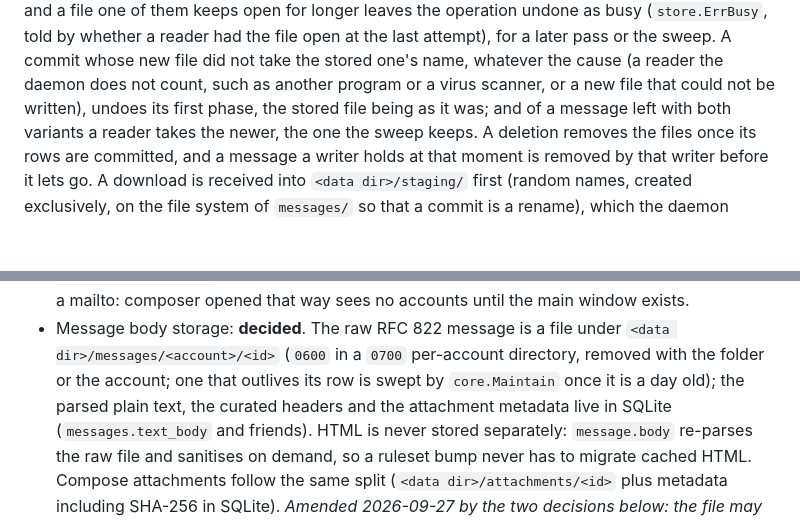
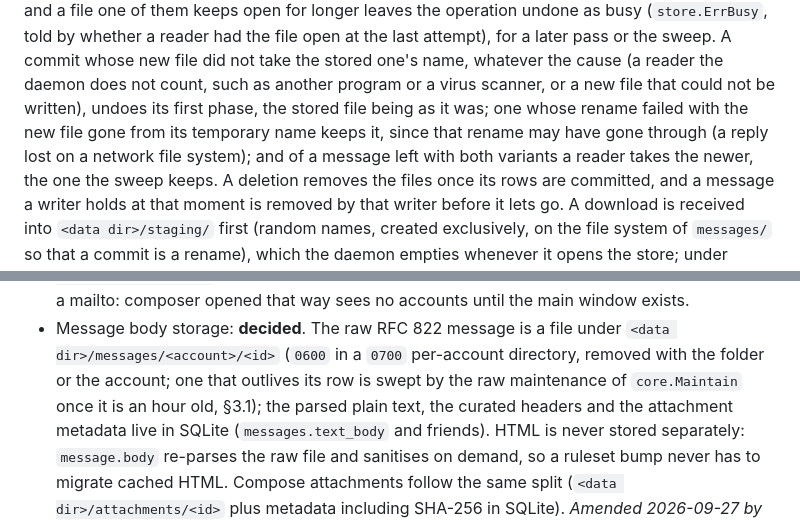
Before and after one commit to schotek/malachi, a Markdown page: docs/architecture.md, 2 parts joined by grey strips. GitHub-like rendering; blank space fills up the shorter version.

```diff
--- a/docs/architecture.md
+++ b/docs/architecture.md
@@ -314,7 +314,10 @@ whether a reader had the file open at the last attempt), for a later pass
 or the sweep. A commit whose new file did not take the stored one's name,
 whatever the cause (a reader the daemon does not count, such as another
 program or a virus scanner, or a new file that could not be written),
-undoes its first phase, the stored file being as it was; and of a
+undoes its first phase, the stored file being as it was; one whose
+rename failed with the new file gone from its temporary name keeps it,
+since that rename may have gone through (a reply lost on a network file
+system); and of a
 message left with both variants a reader takes the newer, the one the
 sweep keeps. A deletion removes the files once its rows are committed,
 and a message a writer holds at that moment is removed by that writer
@@ -1254,7 +1257,8 @@ components) is open ([macos-port.md §12](macos-port.md#12-what-the-port-took-an
 - Message body storage: **decided**. The raw RFC 822 message is a file
   under `<data dir>/messages/<account>/<id>` (`0600` in a `0700` per-account
   directory, removed with the folder or the account; one that outlives its
-  row is swept by `core.Maintain` once it is a day old); the parsed plain
+  row is swept by the raw maintenance of `core.Maintain` once it is an
+  hour old, §3.1); the parsed plain
   text, the curated headers and the attachment metadata live in SQLite
   (`messages.text_body` and friends). HTML is never stored separately:
   `message.body` re-parses the raw file and sanitises on demand, so a
```
Also changed, not shown: docs/windows-port.md (+22 -12 lines).
